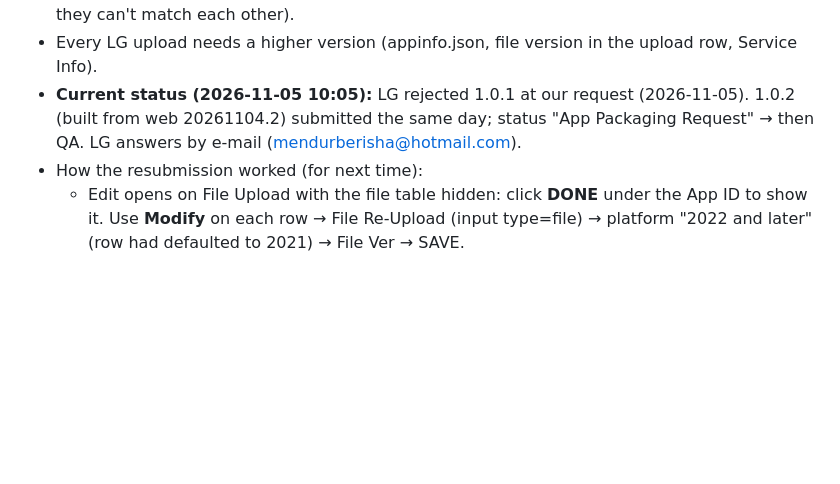
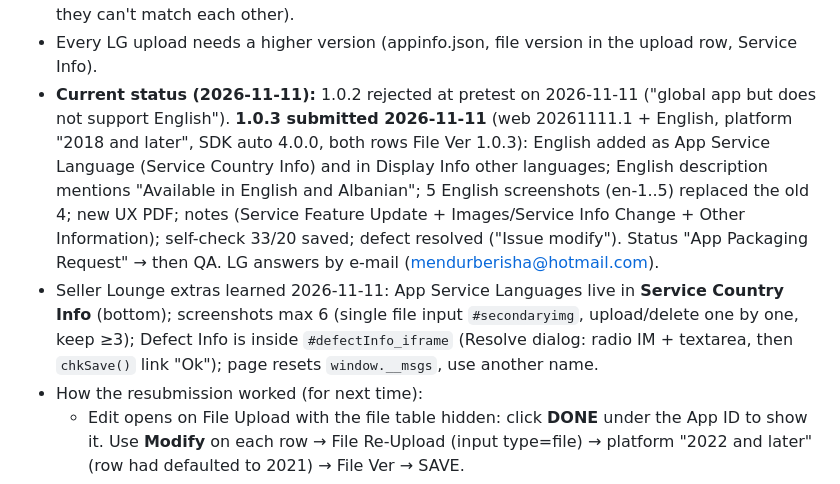
Before and after one commit to pishpirik26/pishpirik, a Markdown page: CLAUDE.md, the part around the change. Rendered like a GitHub page; blank space fills up the shorter version.

Commit message:
LG: 1.0.3 u dërgua (anglisht + TV prej 2018)

```diff
--- a/CLAUDE.md
+++ b/CLAUDE.md
@@ -111,8 +111,15 @@ Match = rounds (1–10), winner = most rounds; ends early when decided. Rematch
   RTDB games, "Luaj me dikë" search started and cancelled). A full real random match on that path was not played
   (both browser tabs share one Firebase login, so they can't match each other).
 - Every LG upload needs a higher version (appinfo.json, file version in the upload row, Service Info).
-- **Current status (2026-11-05 10:05):** LG rejected 1.0.1 at our request (2026-11-05). 1.0.2 (built from web 20261104.2)
-  submitted the same day; status "App Packaging Request" → then QA. LG answers by e-mail (mendurberisha@hotmail.com).
+- **Current status (2026-11-11):** 1.0.2 rejected at pretest on 2026-11-11 ("global app but does not support English").
+  **1.0.3 submitted 2026-11-11** (web 20261111.1 + English, platform "2018 and later", SDK auto 4.0.0, both rows File Ver 1.0.3):
+  English added as App Service Language (Service Country Info) and in Display Info other languages; English description
+  mentions "Available in English and Albanian"; 5 English screenshots (en-1..5) replaced the old 4; new UX PDF; notes
+  (Service Feature Update + Images/Service Info Change + Other Information); self-check 33/20 saved; defect resolved
+  ("Issue modify"). Status "App Packaging Request" → then QA. LG answers by e-mail (mendurberisha@hotmail.com).
+- Seller Lounge extras learned 2026-11-11: App Service Languages live in **Service Country Info** (bottom); screenshots max 6
+  (single file input `#secondaryimg`, upload/delete one by one, keep ≥3); Defect Info is inside `#defectInfo_iframe`
+  (Resolve dialog: radio IM + textarea, then `chkSave()` link "Ok"); page resets `window.__msgs`, use another name.
 - How the resubmission worked (for next time):
   - Edit opens on File Upload with the file table hidden: click **DONE** under the App ID to show it. Use **Modify** on each
     row → File Re-Upload (input type=file) → platform "2022 and later" (row had defaulted to 2021) → File Ver → SAVE.
```
